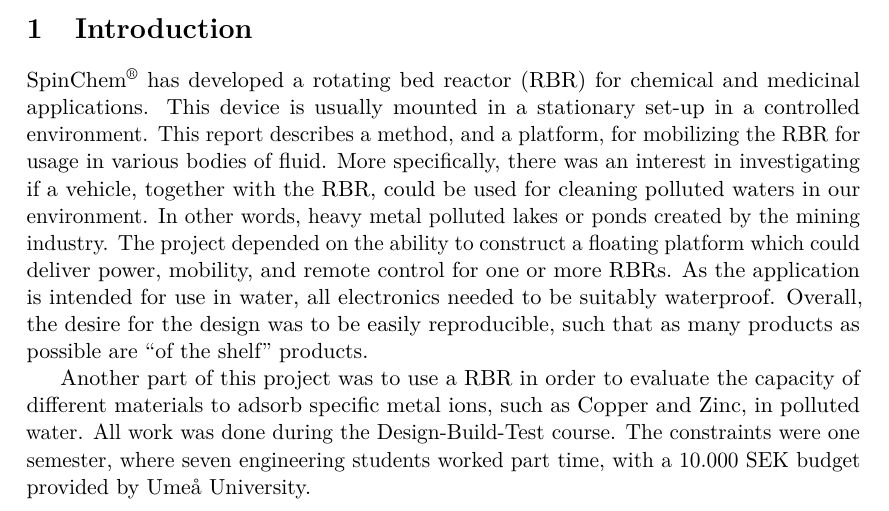
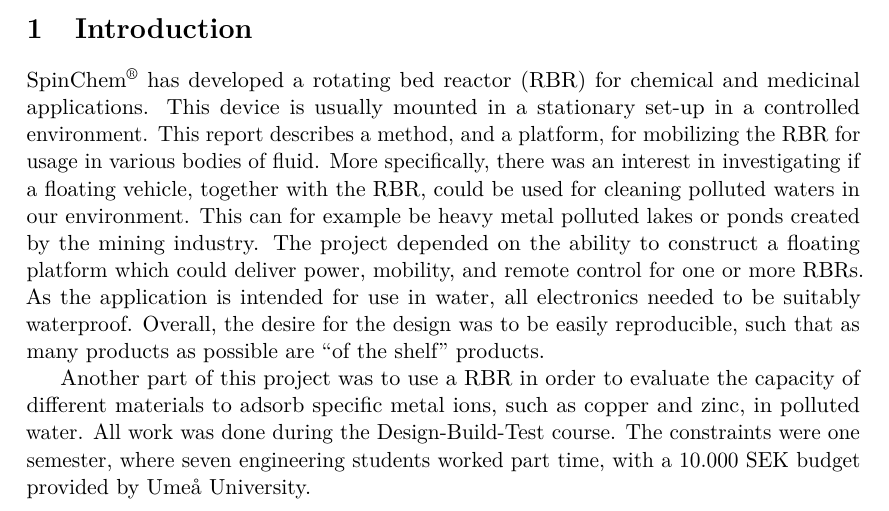
Before and after one commit to dbt-grupp-5/rapport, a LaTeX paper (document.tex, which reads introduction.tex): part of page 5 of 33, cut so that both start at the same text. Compiled offline with pdfLaTeX.

Commit message:
Småfix i introduktionen

```diff
--- a/introduction.tex
+++ b/introduction.tex
@@ -4,8 +4,8 @@ SpinChem\textsuperscript{\textregistered} has developed a rotating bed reactor (
 applications. This device is usually mounted in a stationary set-up in a
 controlled environment. This report describes a method, and a platform, for
 mobilizing the RBR for usage in various bodies of fluid. More specifically,
-there was an interest in investigating if a vehicle, together with the RBR,
-could be used for cleaning polluted waters in our environment. In other words, heavy metal
+there was an interest in investigating if a floating vehicle, together with the RBR,
+could be used for cleaning polluted waters in our environment. This can for example be heavy metal
 polluted lakes or ponds created by the mining industry. The project depended on
 the ability to construct a floating platform which could deliver power,
 mobility, and remote control for one or more RBRs. As the application is intended for
@@ -14,6 +14,6 @@ desire for the design was to be easily reproducible, such that as many products
 possible are ``of the shelf'' products.
 
 Another part of this project was to use a RBR in order to evaluate the capacity of
-different materials to adsorb specific metal ions, such as Copper and Zinc, in
+different materials to adsorb specific metal ions, such as copper and zinc, in
 polluted water. All work was done during the Design-Build-Test course. The constraints were one semester, where seven engineering students worked
 part time, with a 10.000 SEK budget provided by Umeå University.
```
